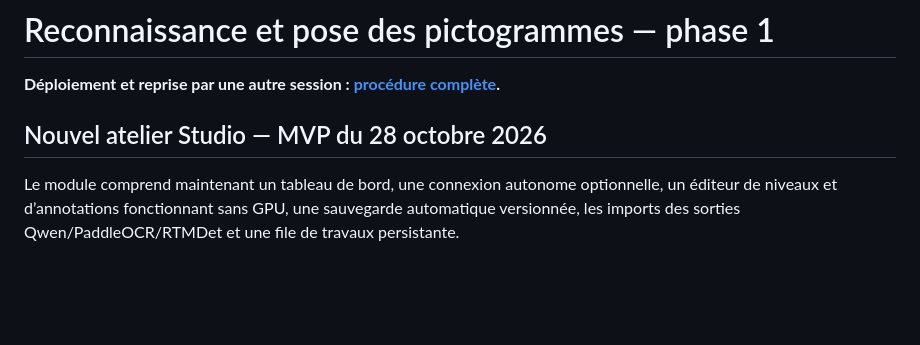
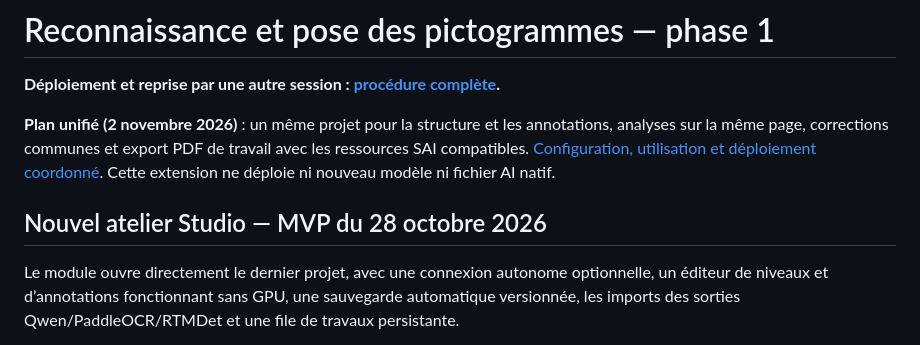
Before and after one commit to julien547/studio, a Markdown page: releves/README.md, the part around the change. Rendered like a GitHub page; blank space fills up the shorter version.

Commit message:
docs(releves): document coordinated unified plan deployment and limits

```diff
--- a/releves/README.md
+++ b/releves/README.md
@@ -2,9 +2,11 @@
 
 **Déploiement et reprise par une autre session : [procédure complète](docs/PASSATION-PRODUCTION.md).**
 
+**Plan unifié (2 novembre 2026)** : un même projet pour la structure et les annotations, analyses sur la même page, corrections communes et export PDF de travail avec les ressources SAI compatibles. [Configuration, utilisation et déploiement coordonné](docs/plan-unifie.md). Cette extension ne déploie ni nouveau modèle ni fichier AI natif.
+
 ## Nouvel atelier Studio — MVP du 28 octobre 2026
 
-Le module comprend maintenant un tableau de bord, une connexion autonome optionnelle,
+Le module ouvre directement le dernier projet, avec une connexion autonome optionnelle,
 un éditeur de niveaux et d’annotations fonctionnant sans GPU, une sauvegarde automatique
 versionnée, les imports des sorties Qwen/PaddleOCR/RTMDet et une file de travaux persistante.
 
```
Also changed, not shown: releves/docs/plan-unifie.md (added, +110 -0 lines).
